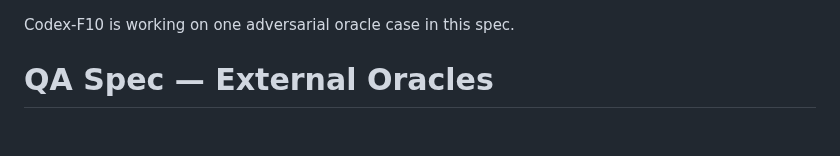
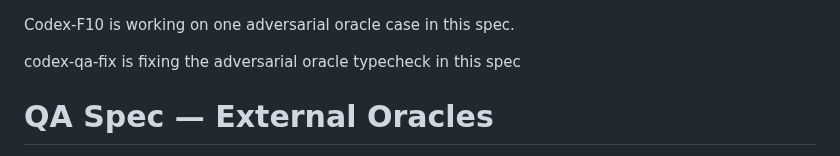
Before and after one commit to rxdt/ai_deployment_calculator, a Markdown page: specs/qa.md, the part around the change. Rendered like a GitHub page; blank space fills up the shorter version.

Commit message:
Reclaim QA typecheck fix
- add a temporary QA claim for the gate typecheck repair
- keep the recurring QA spec otherwise unchanged
- make the active ownership visible before editing the oracle
- prepare to release the claim after the fix

codex-qa-fix-qa-1/1

```diff
--- a/specs/qa.md
+++ b/specs/qa.md
@@ -1,4 +1,6 @@
 Codex-F10 is working on one adversarial oracle case in this spec.
+
+codex-qa-fix is fixing the adversarial oracle typecheck in this spec
 
 # QA Spec — External Oracles
 
```
